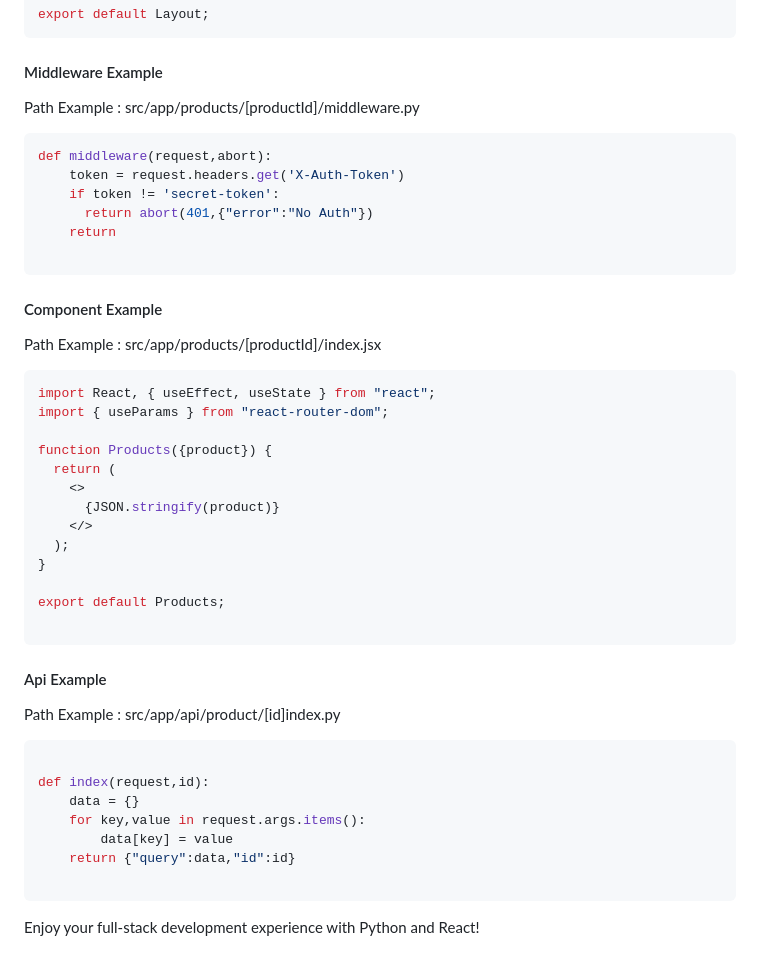
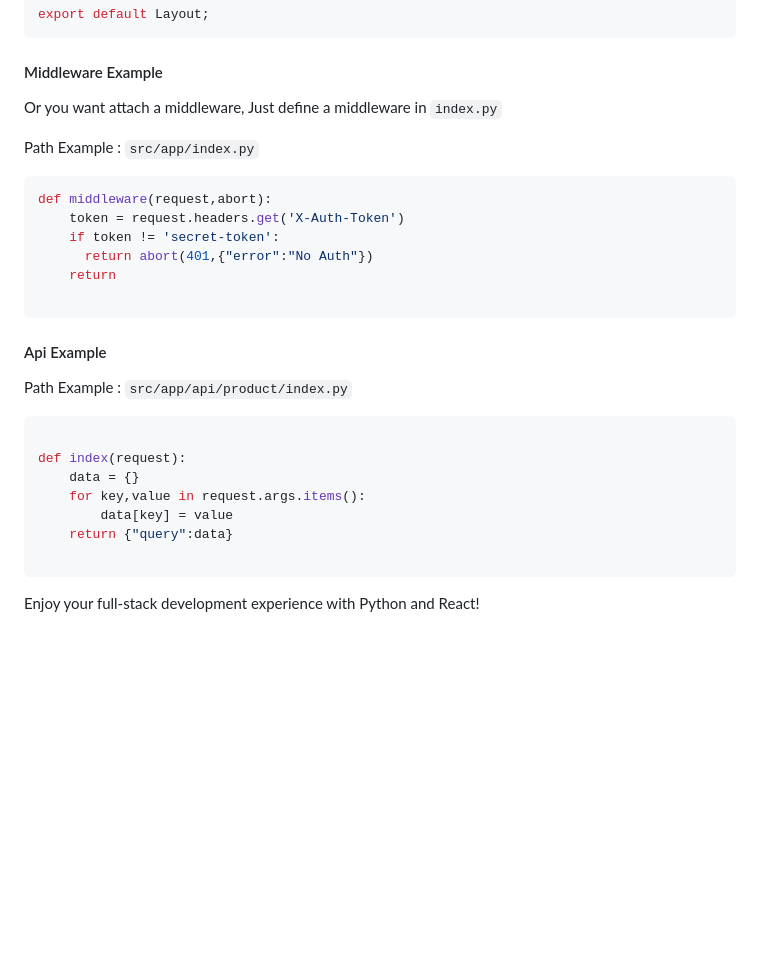
Before and after one commit to py-react/ginger-js, a Markdown page: readme.md, the part around one of its changes. Drawn GitHub-style; blank space fills up the shorter version.

````diff
--- a/readme.md
+++ b/readme.md
@@ -206,7 +227,10 @@ export default Layout;
 ```
 
 #### Middleware Example
-Path Example : src/app/products/[productId]/middleware.py
+
+Or you want attach a middleware, Just define a middleware in `index.py`
+
+Path Example : `src/app/index.py`
 ```python
 def middleware(request,abort):
     token = request.headers.get('X-Auth-Token')
@@ -216,32 +240,15 @@ def middleware(request,abort):
 
 ```
 
-#### Component Example
-Path Example : src/app/products/[productId]/index.jsx
-```jsx
-import React, { useEffect, useState } from "react";
-import { useParams } from "react-router-dom";
-
-function Products({product}) {
-  return (
-    <>
-      {JSON.stringify(product)}
-    </>
-  );
-}
-
-export default Products;
-
-```
 #### Api Example
-Path Example : src/app/api/product/[id]index.py
+Path Example : `src/app/api/product/index.py`
 ```python
 
-def index(request,id):
+def index(request):
     data = {}
     for key,value in request.args.items():
         data[key] = value
-    return {"query":data,"id":id}
+    return {"query":data}
 
 ```
 
````
Also changed, not shown: other parts of readme.md (+31 -10 lines).
